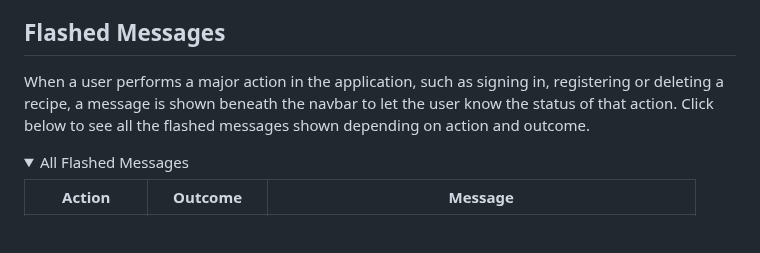
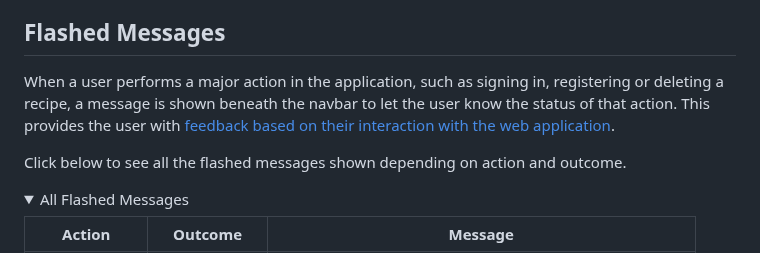
Before and after one commit to DanHodgson12/my-cook-book, a Markdown page: README.md, the part around the change. Rendered like a GitHub page; folded sections open; blank space fills up the shorter version.

Commit message:
feat: linked Flashed Messages to user stories

```diff
--- a/README.md
+++ b/README.md
@@ -534,7 +534,9 @@ The profile page is where the user's own recipes, as well as recipes they have s
 
 ## Flashed Messages
 
-When a user performs a major action in the application, such as signing in, registering or deleting a recipe, a message is shown beneath the navbar to let the user know the status of that action. Click below to see all the flashed messages shown depending on action and outcome.
+When a user performs a major action in the application, such as signing in, registering or deleting a recipe, a message is shown beneath the navbar to let the user know the status of that action. This provides the user with [feedback based on their interaction with the web application](#user-stories).
+
+Click below to see all the flashed messages shown depending on action and outcome.
 
 <details>
 
```
